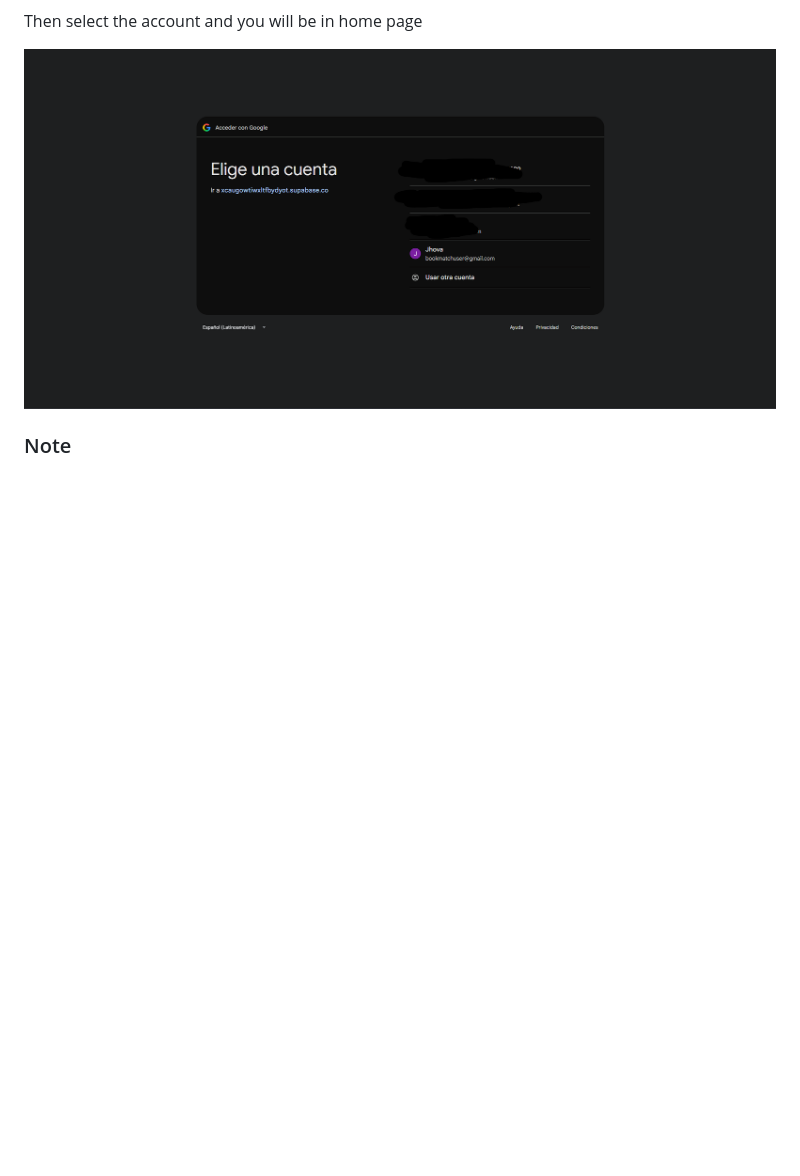
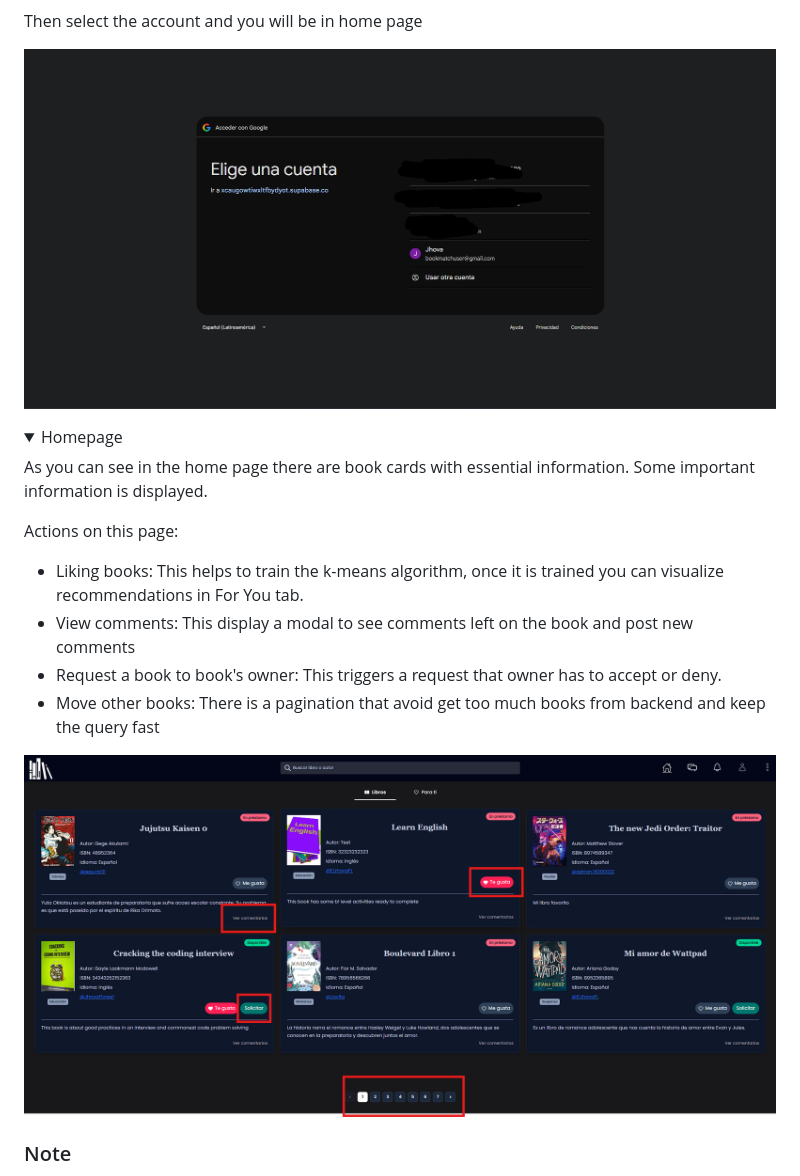
Before and after one commit to ChristianFLozano/modular_project_documentation, a Markdown page: README.md, the part around one of its changes. GitHub-like rendering; pictures changed too: Images/screenshots/Homepage.png (added); folded sections open; blank space fills up the shorter version.

Commit message:
Doc: Added Home page description in Readme

```diff
--- a/README.md
+++ b/README.md
@@ -66,3 +66,19 @@ Then select the account and you will be in home page
 
 </details>
 
+<details>
+    <summary>Homepage</summary>
+
+As you can see in the home page there are book cards with essential information. Some important information is displayed.
+
+Actions on this page:
+
+- Liking books: This helps to train the k-means algorithm, once it is trained you can visualize recommendations in For You tab.
+- View comments: This display a modal to see comments left on the book and post new comments
+- Request a book to book's owner: This triggers a request that owner has to accept or deny.
+- Move other books: There is a pagination that avoid get too much books from backend and keep the query fast
+
+![Home page screenshot scene 1](Images/screenshots/Homepage.png)
+
+
+
```
Also changed, not shown: other parts of README.md (+3 -0 lines).
